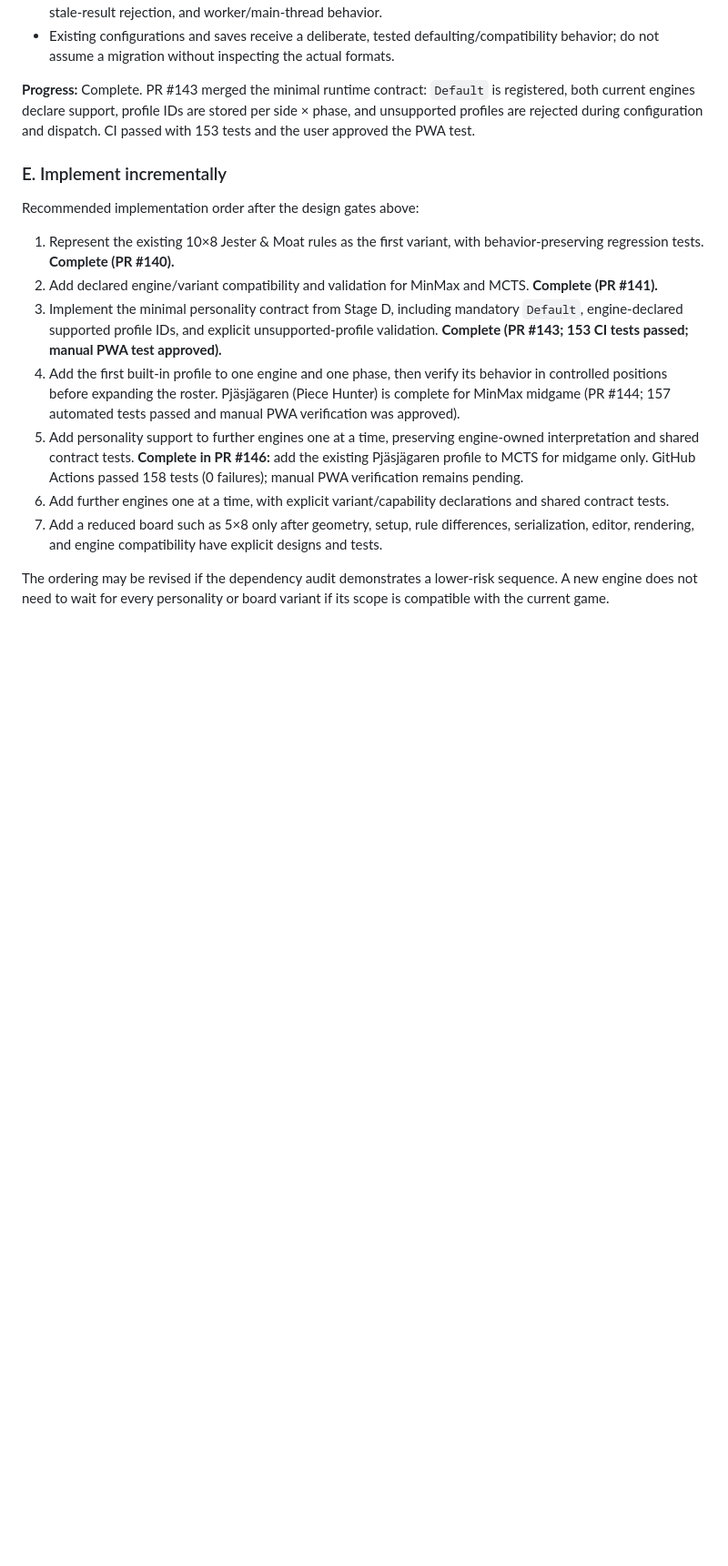
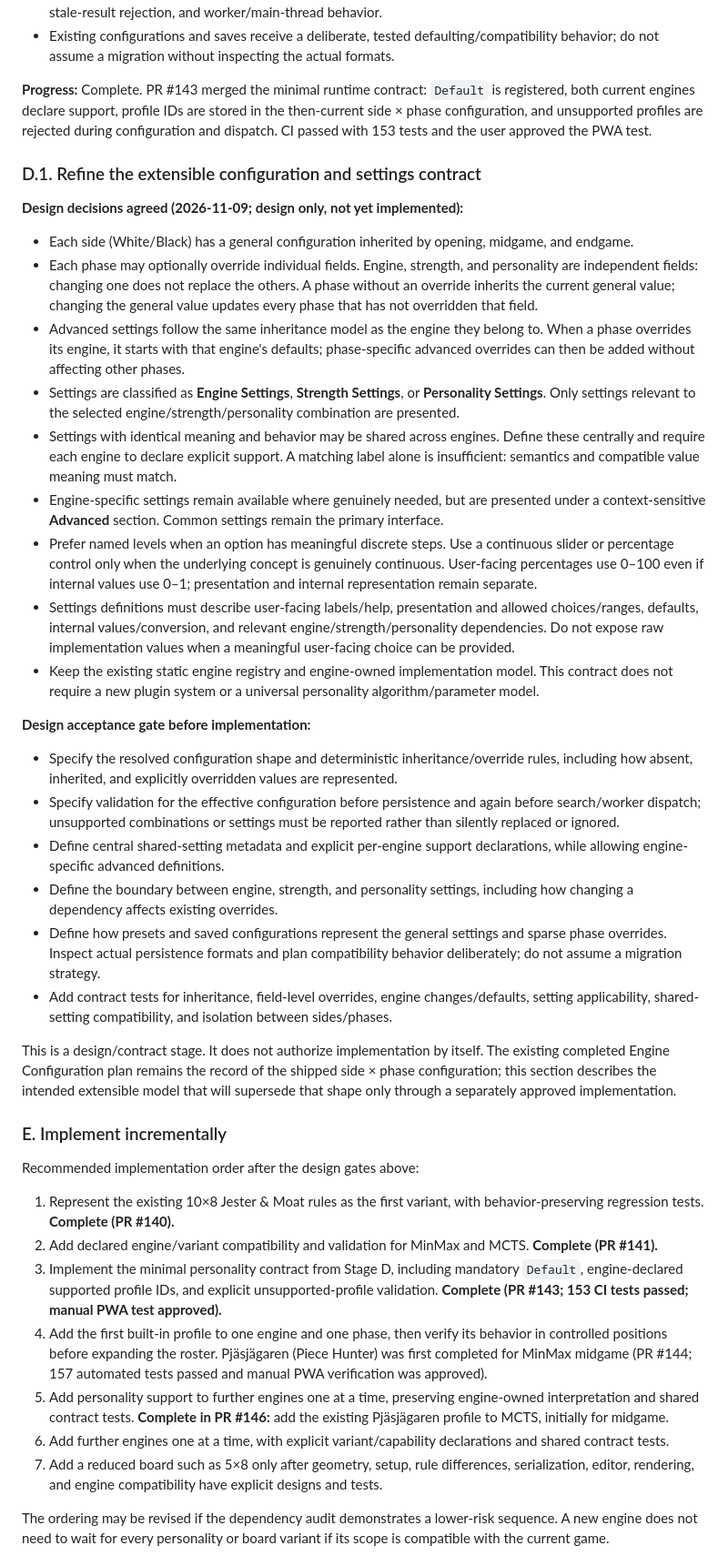
Before and after one commit to futuredmd20-collab/jester-and-moat, a Markdown page: docs/ENGINE-EXTENSIBILITY-PLAN.md, the part around one of its changes. Shown at 91% size. Rendered like a GitHub page; blank space fills up the shorter version.

Commit message:
docs: define extensible engine configuration contract (#149)

```diff
--- a/docs/ENGINE-EXTENSIBILITY-PLAN.md
+++ b/docs/ENGINE-EXTENSIBILITY-PLAN.md
@@ -105,7 +105,31 @@ Keep the personality contract small. It should establish stable profile identity
 - A supported non-default profile produces an observable style difference in controlled positions without changing legal move output, bypassing immediate tactical wins, or breaking search budgets, cancellation, stale-result rejection, and worker/main-thread behavior.
 - Existing configurations and saves receive a deliberate, tested defaulting/compatibility behavior; do not assume a migration without inspecting the actual formats.
 
-**Progress:** Complete. PR #143 merged the minimal runtime contract: `Default` is registered, both current engines declare support, profile IDs are stored per side × phase, and unsupported profiles are rejected during configuration and dispatch. CI passed with 153 tests and the user approved the PWA test.
+**Progress:** Complete. PR #143 merged the minimal runtime contract: `Default` is registered, both current engines declare support, profile IDs are stored in the then-current side × phase configuration, and unsupported profiles are rejected during configuration and dispatch. CI passed with 153 tests and the user approved the PWA test.
+
+### D.1. Refine the extensible configuration and settings contract
+
+**Design decisions agreed (2026-11-09; design only, not yet implemented):**
+
+- Each side (White/Black) has a general configuration inherited by opening, midgame, and endgame.
+- Each phase may optionally override individual fields. Engine, strength, and personality are independent fields: changing one does not replace the others. A phase without an override inherits the current general value; changing the general value updates every phase that has not overridden that field.
+- Advanced settings follow the same inheritance model as the engine they belong to. When a phase overrides its engine, it starts with that engine's defaults; phase-specific advanced overrides can then be added without affecting other phases.
+- Settings are classified as **Engine Settings**, **Strength Settings**, or **Personality Settings**. Only settings relevant to the selected engine/strength/personality combination are presented.
+- Settings with identical meaning and behavior may be shared across engines. Define these centrally and require each engine to declare explicit support. A matching label alone is insufficient: semantics and compatible value meaning must match.
+- Engine-specific settings remain available where genuinely needed, but are presented under a context-sensitive **Advanced** section. Common settings remain the primary interface.
+- Prefer named levels when an option has meaningful discrete steps. Use a continuous slider or percentage control only when the underlying concept is genuinely continuous. User-facing percentages use 0–100 even if internal values use 0–1; presentation and internal representation remain separate.
+- Settings definitions must describe user-facing labels/help, presentation and allowed choices/ranges, defaults, internal values/conversion, and relevant engine/strength/personality dependencies. Do not expose raw implementation values when a meaningful user-facing choice can be provided.
+- Keep the existing static engine registry and engine-owned implementation model. This contract does not require a new plugin system or a universal personality algorithm/parameter model.
+
+**Design acceptance gate before implementation:**
+- Specify the resolved configuration shape and deterministic inheritance/override rules, including how absent, inherited, and explicitly overridden values are represented.
+- Specify validation for the effective configuration before persistence and again before search/worker dispatch; unsupported combinations or settings must be reported rather than silently replaced or ignored.
+- Define central shared-setting metadata and explicit per-engine support declarations, while allowing engine-specific advanced definitions.
+- Define the boundary between engine, strength, and personality settings, including how changing a dependency affects existing overrides.
+- Define how presets and saved configurations represent the general settings and sparse phase overrides. Inspect actual persistence formats and plan compatibility behavior deliberately; do not assume a migration strategy.
+- Add contract tests for inheritance, field-level overrides, engine changes/defaults, setting applicability, shared-setting compatibility, and isolation between sides/phases.
+
+This is a design/contract stage. It does not authorize implementation by itself. The existing completed Engine Configuration plan remains the record of the shipped side × phase configuration; this section describes the intended extensible model that will supersede that shape only through a separately approved implementation.
 
 ### E. Implement incrementally
 
@@ -114,8 +138,8 @@ Recommended implementation order after the design gates above:
 1. Represent the existing 10×8 Jester & Moat rules as the first variant, with behavior-preserving regression tests. **Complete (PR #140).**
 2. Add declared engine/variant compatibility and validation for MinMax and MCTS. **Complete (PR #141).**
 3. Implement the minimal personality contract from Stage D, including mandatory `Default`, engine-declared supported profile IDs, and explicit unsupported-profile validation. **Complete (PR #143; 153 CI tests passed; manual PWA test approved).**
-4. Add the first built-in profile to one engine and one phase, then verify its behavior in controlled positions before expanding the roster. Pjäsjägaren (Piece Hunter) is complete for MinMax midgame (PR #144; 157 automated tests passed and manual PWA verification was approved).
-5. Add personality support to further engines one at a time, preserving engine-owned interpretation and shared contract tests. **Complete in PR #146:** add the existing Pjäsjägaren profile to MCTS for midgame only. GitHub Actions passed 158 tests (0 failures); manual PWA verification remains pending.
+4. Add the first built-in profile to one engine and one phase, then verify its behavior in controlled positions before expanding the roster. Pjäsjägaren (Piece Hunter) was first completed for MinMax midgame (PR #144; 157 automated tests passed and manual PWA verification was approved).
+5. Add personality support to further engines one at a time, preserving engine-owned interpretation and shared contract tests. **Complete in PR #146:** add the existing Pjäsjägaren profile to MCTS, initially for midgame.
 6. Add further engines one at a time, with explicit variant/capability declarations and shared contract tests.
 7. Add a reduced board such as 5×8 only after geometry, setup, rule differences, serialization, editor, rendering, and engine compatibility have explicit designs and tests.
 
```
Also changed, not shown: other parts of docs/ENGINE-EXTENSIBILITY-PLAN.md (+15 -10 lines).
